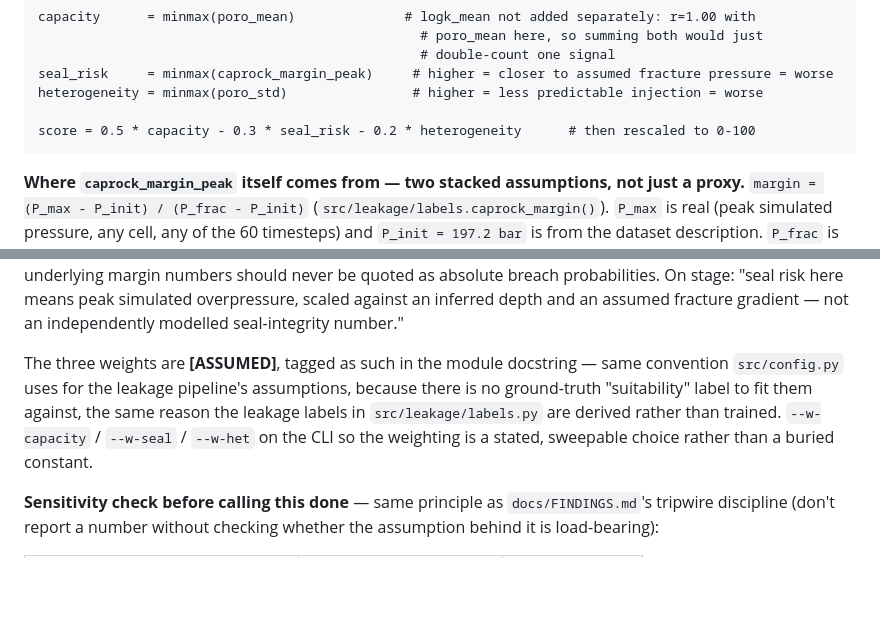
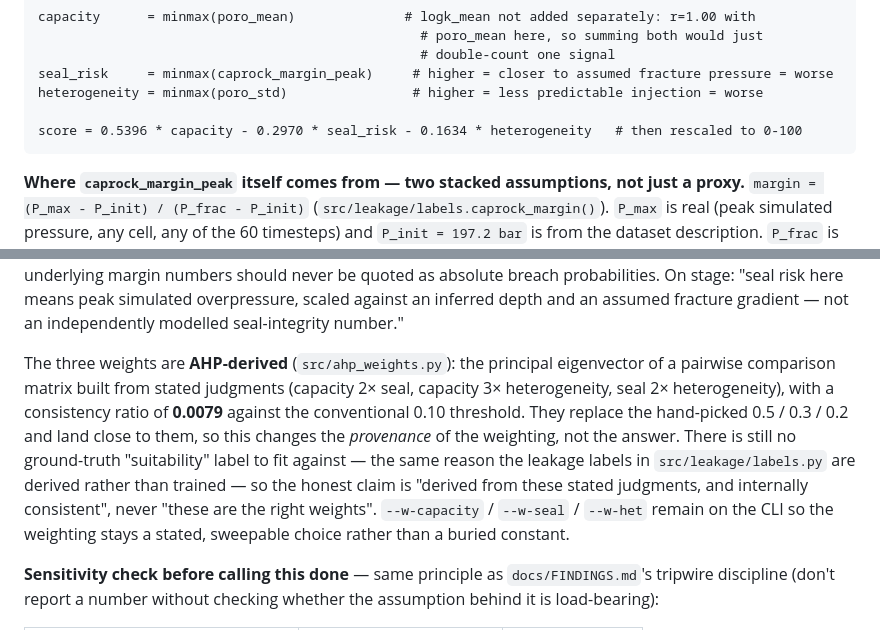
Before and after one commit to Sonil15/HyLeakAI, a Markdown page: docs/SITE_SUITABILITY.md, 2 parts joined by grey strips. Drawn GitHub-style; blank space fills up the shorter version.

````diff
--- a/docs/SITE_SUITABILITY.md
+++ b/docs/SITE_SUITABILITY.md
@@ -208,7 +208,7 @@ capacity      = minmax(poro_mean)              # logk_mean not added separately:
 seal_risk     = minmax(caprock_margin_peak)     # higher = closer to assumed fracture pressure = worse
 heterogeneity = minmax(poro_std)                # higher = less predictable injection = worse
 
-score = 0.5 * capacity - 0.3 * seal_risk - 0.2 * heterogeneity      # then rescaled to 0-100
+score = 0.5396 * capacity - 0.2970 * seal_risk - 0.1634 * heterogeneity   # then rescaled to 0-100
 ```
 
 **Where `caprock_margin_peak` itself comes from — two stacked assumptions,
@@ -238,12 +238,18 @@ means peak simulated overpressure, scaled against an inferred depth and an
 assumed fracture gradient — not an independently modelled seal-integrity
 number."
 
-The three weights are **[ASSUMED]**, tagged as such in the module docstring —
-same convention `src/config.py` uses for the leakage pipeline's assumptions,
-because there is no ground-truth "suitability" label to fit them against, the
-same reason the leakage labels in `src/leakage/labels.py` are derived rather
-than trained. `--w-capacity` / `--w-seal` / `--w-het` on the CLI so the
-weighting is a stated, sweepable choice rather than a buried constant.
+The three weights are **AHP-derived** (`src/ahp_weights.py`): the principal
+eigenvector of a pairwise comparison matrix built from stated judgments
+(capacity 2× seal, capacity 3× heterogeneity, seal 2× heterogeneity), with a
+consistency ratio of **0.0079** against the conventional 0.10 threshold. They
+replace the hand-picked 0.5 / 0.3 / 0.2 and land close to them, so this
+changes the *provenance* of the weighting, not the answer. There is still no
+ground-truth "suitability" label to fit against — the same reason the leakage
+labels in `src/leakage/labels.py` are derived rather than trained — so the
+honest claim is "derived from these stated judgments, and internally
+consistent", never "these are the right weights". `--w-capacity` / `--w-seal`
+/ `--w-het` remain on the CLI so the weighting stays a stated, sweepable
+choice rather than a buried constant.
 
 **Sensitivity check before calling this done** — same principle as
 `docs/FINDINGS.md`'s tripwire discipline (don't report a number without
````
Also changed, not shown: docs/PRESENTATION_CONTEXT.md (+11 -6 lines).
